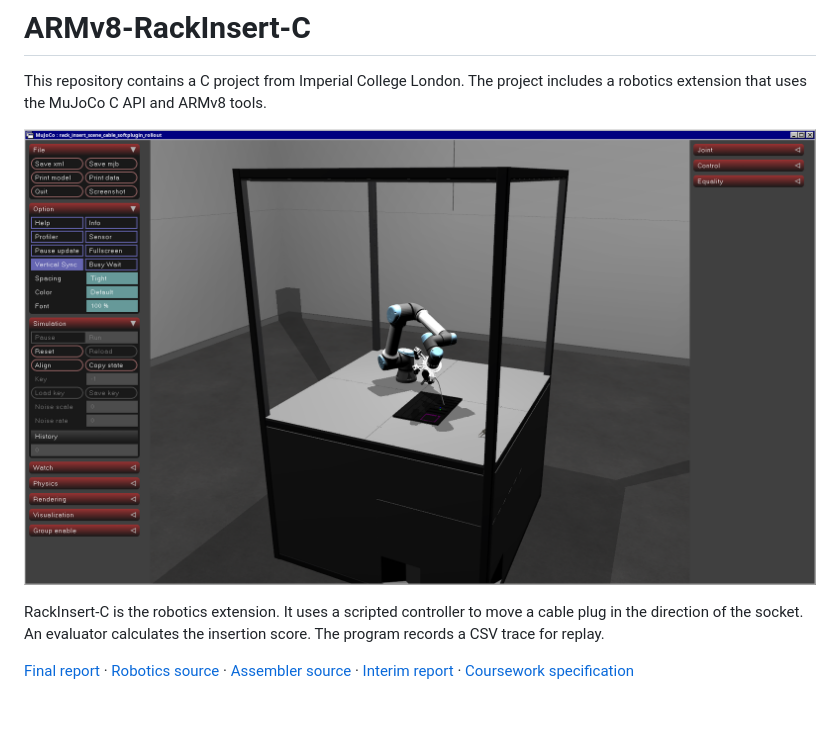
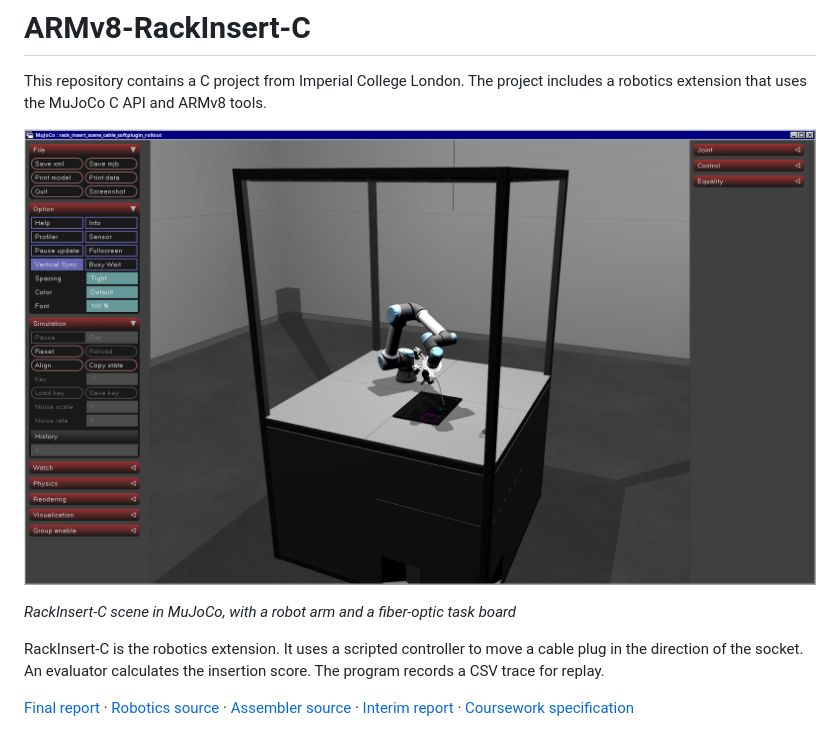
Before and after one commit to Ice-Citron/ARMv8-RackInsert-C, a Markdown page: README.md, the part around the change. GitHub-like rendering; blank space fills up the shorter version.

```diff
--- a/README.md
+++ b/README.md
@@ -3,7 +3,9 @@
 This repository contains a C project from Imperial College London.
 The project includes a robotics extension that uses the MuJoCo C API and ARMv8 tools.
 
-[![RackInsert-C scene in MuJoCo, with a robot arm and a task board](docs/report_sources/mujoco-c.png)](FINAL_REPORT.pdf)
+[![RackInsert-C scene in MuJoCo, with a robot arm and a fiber-optic task board](docs/report_sources/mujoco-c.png)](FINAL_REPORT.pdf)
+
+*RackInsert-C scene in MuJoCo, with a robot arm and a fiber-optic task board*
 
 RackInsert-C is the robotics extension.
 It uses a scripted controller to move a cable plug in the direction of the socket.
```
